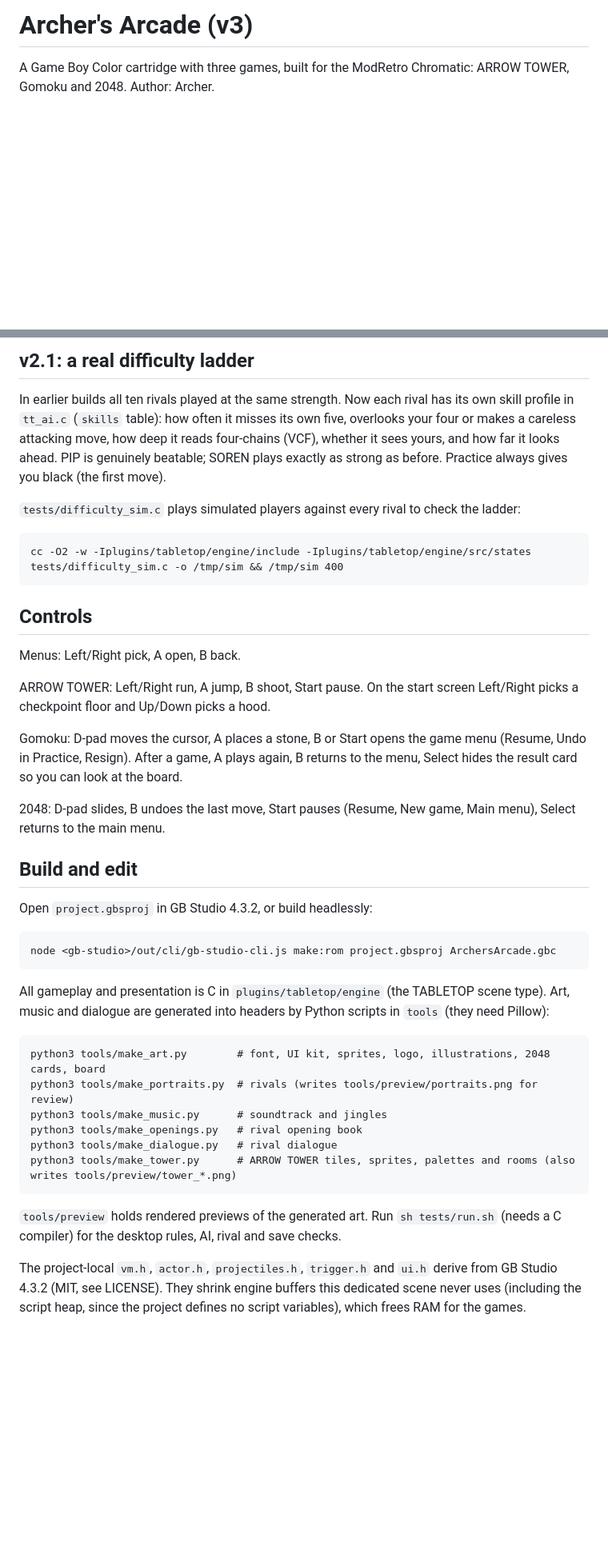
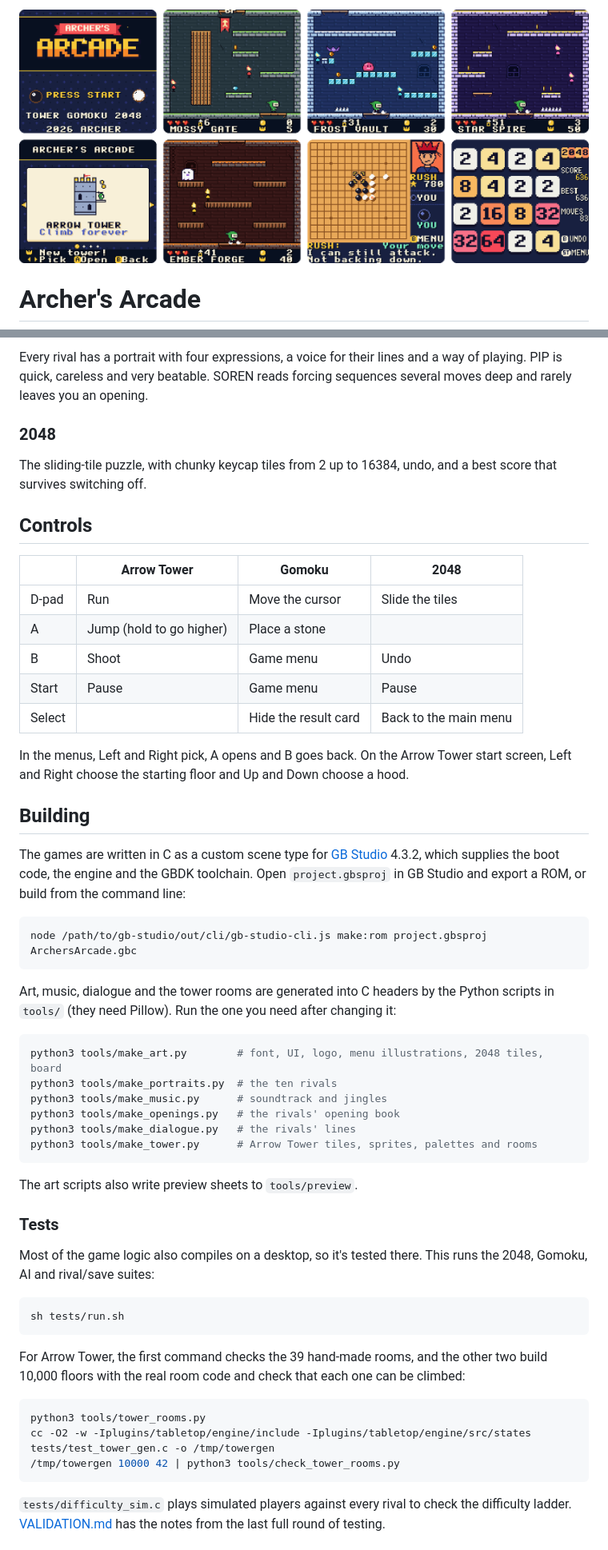
Before and after one commit to boyuchengz/archers-arcade, a Markdown page: README.md, 2 parts joined by grey strips. Shown at 80% size. Rendered like a GitHub page; pictures changed too: docs/screens.png (added); blank space fills up the shorter version.

````diff
--- a/README.md
+++ b/README.md
@@ -1,4 +1,6 @@
-# Archer's Arcade (v3)
+<p align="center">
+  <img src="docs/screens.png" alt="Screens from Archer's Arcade: the title screen, four floors of Arrow Tower, the main menu, a game of Gomoku against a rival and a game of 2048" width="100%">
+</p>
 
-A Game Boy Color cartridge with three games, built for the ModRetro Chromatic: ARROW TOWER, Gomoku and 2048. Author: Archer.
+# Archer's Arcade
 
@@ -52,37 +36,58 @@ Saves from v1 load unchanged (same save layout). Music now defaults to on; turn
 
-## v2.1: a real difficulty ladder
+Every rival has a portrait with four expressions, a voice for their lines and a way of playing. PIP is quick, careless and very beatable. SOREN reads forcing sequences several moves deep and rarely leaves you an opening.
 
-In earlier builds all ten rivals played at the same strength. Now each rival has its own skill profile in `tt_ai.c` (`skills` table): how often it misses its own five, overlooks your four or makes a careless attacking move, how deep it reads four-chains (VCF), whether it sees yours, and how far it looks ahead. PIP is genuinely beatable; SOREN plays exactly as strong as before. Practice always gives you black (the first move).
+### 2048
 
-`tests/difficulty_sim.c` plays simulated players against every rival to check the ladder:
-
-    cc -O2 -w -Iplugins/tabletop/engine/include -Iplugins/tabletop/engine/src/states tests/difficulty_sim.c -o /tmp/sim && /tmp/sim 400
+The sliding-tile puzzle, with chunky keycap tiles from 2 up to 16384, undo, and a best score that survives switching off.
 
 ## Controls
 
-Menus: Left/Right pick, A open, B back.
+|        | Arrow Tower              | Gomoku               | 2048                  |
+| ------ | ------------------------ | -------------------- | --------------------- |
+| D-pad  | Run                      | Move the cursor      | Slide the tiles       |
+| A      | Jump (hold to go higher) | Place a stone        |                       |
+| B      | Shoot                    | Game menu            | Undo                  |
+| Start  | Pause                    | Game menu            | Pause                 |
+| Select |                          | Hide the result card | Back to the main menu |
 
-ARROW TOWER: Left/Right run, A jump, B shoot, Start pause. On the start screen Left/Right picks a checkpoint floor and Up/Down picks a hood.
+In the menus, Left and Right pick, A opens and B goes back. On the Arrow Tower start screen, Left and Right choose the starting floor and Up and Down choose a hood.
 
-Gomoku: D-pad moves the cursor, A places a stone, B or Start opens the game menu (Resume, Undo in Practice, Resign). After a game, A plays again, B returns to the menu, Select hides the result card so you can look at the board.
+## Building
 
-2048: D-pad slides, B undoes the last move, Start pauses (Resume, New game, Main menu), Select returns to the main menu.
+The games are written in C as a custom scene type for [GB Studio](https://www.gbstudio.dev) 4.3.2, which supplies the boot code, the engine and the GBDK toolchain. Open `project.gbsproj` in GB Studio and export a ROM, or build from the command line:
 
-## Build and edit
+```sh
+node /path/to/gb-studio/out/cli/gb-studio-cli.js make:rom project.gbsproj ArchersArcade.gbc
+```
 
-Open `project.gbsproj` in GB Studio 4.3.2, or build headlessly:
+Art, music, dialogue and the tower rooms are generated into C headers by the Python scripts in `tools/` (they need Pillow). Run the one you need after changing it:
 
-    node <gb-studio>/out/cli/gb-studio-cli.js make:rom project.gbsproj ArchersArcade.gbc
+```sh
+python3 tools/make_art.py        # font, UI, logo, menu illustrations, 2048 tiles, board
+python3 tools/make_portraits.py  # the ten rivals
+python3 tools/make_music.py      # soundtrack and jingles
+python3 tools/make_openings.py   # the rivals' opening book
+python3 tools/make_dialogue.py   # the rivals' lines
+python3 tools/make_tower.py      # Arrow Tower tiles, sprites, palettes and rooms
+```
 
-All gameplay and presentation is C in `plugins/tabletop/engine` (the TABLETOP scene type). Art, music and dialogue are generated into headers by Python scripts in `tools` (they need Pillow):
+The art scripts also write preview sheets to `tools/preview`.
 
-    python3 tools/make_art.py        # font, UI kit, sprites, logo, illustrations, 2048 cards, board
-    python3 tools/make_portraits.py  # rivals (writes tools/preview/portraits.png for review)
-    python3 tools/make_music.py      # soundtrack and jingles
-    python3 tools/make_openings.py   # rival opening book
-    python3 tools/make_dialogue.py   # rival dialogue
-    python3 tools/make_tower.py      # ARROW TOWER tiles, sprites, palettes and rooms (also writes tools/preview/tower_*.png)
+### Tests
 
-`tools/preview` holds rendered previews of the generated art. Run `sh tests/run.sh` (needs a C compiler) for the desktop rules, AI, rival and save checks.
+Most of the game logic also compiles on a desktop, so it's tested there. This runs the 2048, Gomoku, AI and rival/save suites:
 
-The project-local `vm.h`, `actor.h`, `projectiles.h`, `trigger.h` and `ui.h` derive from GB Studio 4.3.2 (MIT, see LICENSE). They shrink engine buffers this dedicated scene never uses (including the script heap, since the project defines no script variables), which frees RAM for the games.
+```sh
+sh tests/run.sh
+```
+
+For Arrow Tower, the first command checks the 39 hand-made rooms, and the other two build 10,000 floors with the real room code and check that each one can be climbed:
+
+```sh
+python3 tools/tower_rooms.py
+cc -O2 -w -Iplugins/tabletop/engine/include -Iplugins/tabletop/engine/src/states tests/test_tower_gen.c -o /tmp/towergen
+/tmp/towergen 10000 42 | python3 tools/check_tower_rooms.py
+```
+
+`tests/difficulty_sim.c` plays simulated players against every rival to check the difficulty ladder. [VALIDATION.md](VALIDATION.md) has the notes from the last full round of testing.
+
````
Also changed, not shown: other parts of README.md (+50 -34 lines), 2 other files.
